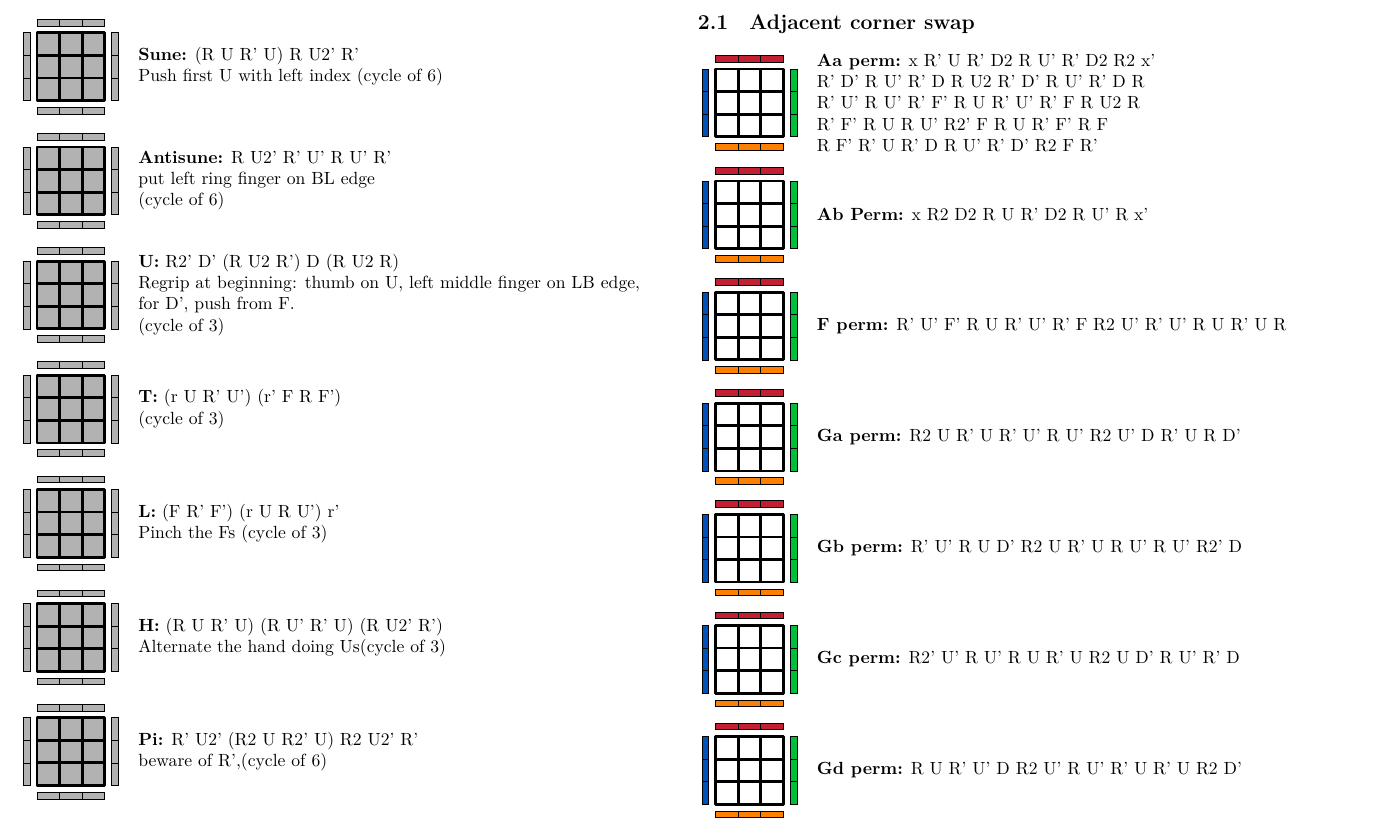
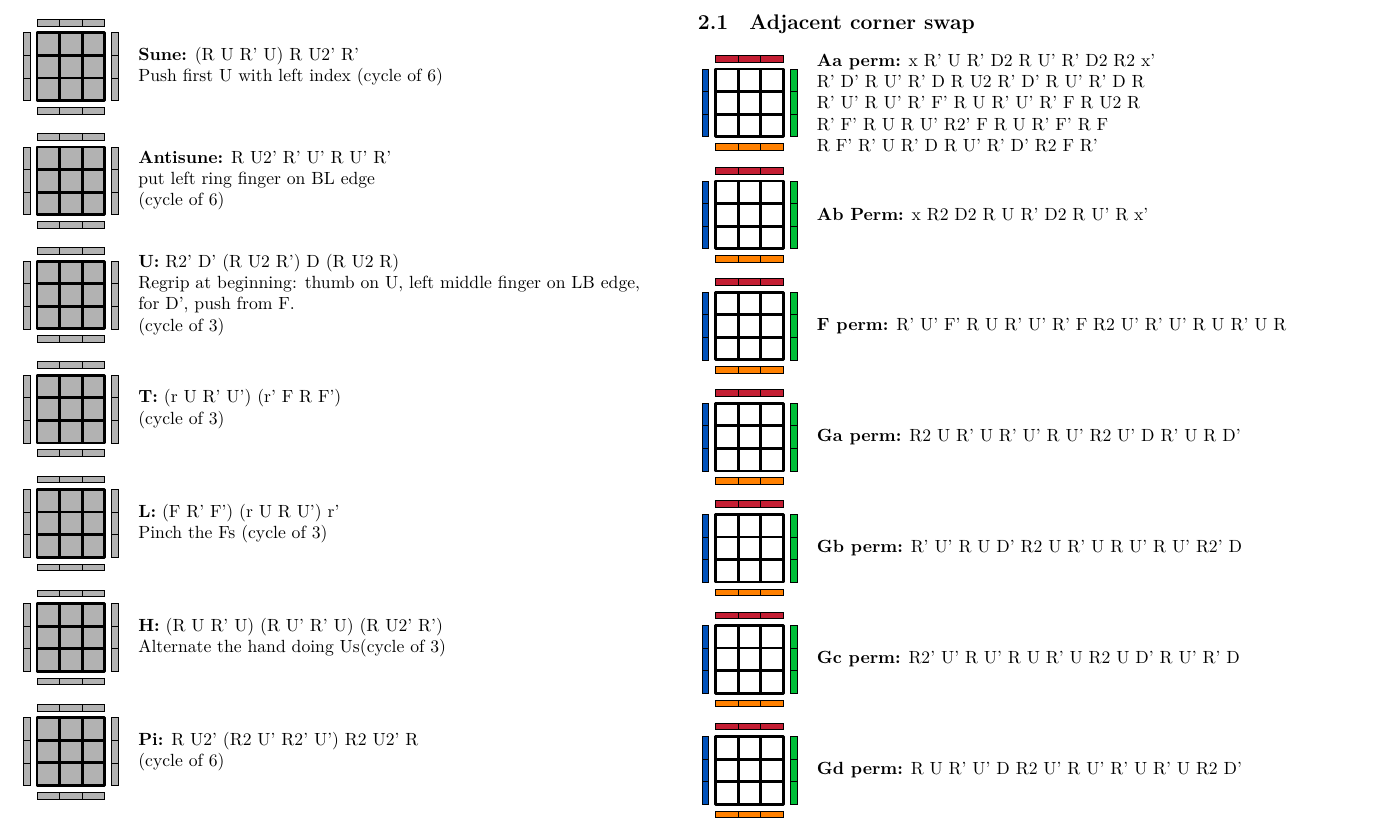
Before and after one commit to vvvictoire/zbll, a LaTeX document (main.tex, which reads ocll.tex): part of page 1 of 2, cut so that both start at the same text. Compiled offline with LuaLaTeX.

Commit message:
edit pi alg

```diff
--- a/ocll.tex
+++ b/ocll.tex
@@ -15,4 +15,4 @@
 
 \alg[oll]{H}{(R,U,Rp,U),(R,Up,Rp,U),(R,U2p,Rp)}{Alternate the hand doing Us(cycle of 3)}
 
-\alg[oll]{Pi}{Rp,U2p,(R2,U,R2p,U),R2,U2p,Rp}{beware of R',(cycle of 6)}
+\alg[oll]{Pi}{R,U2p,(R2,Up,R2p,Up),R2,U2p,R}{(cycle of 6)}
```
